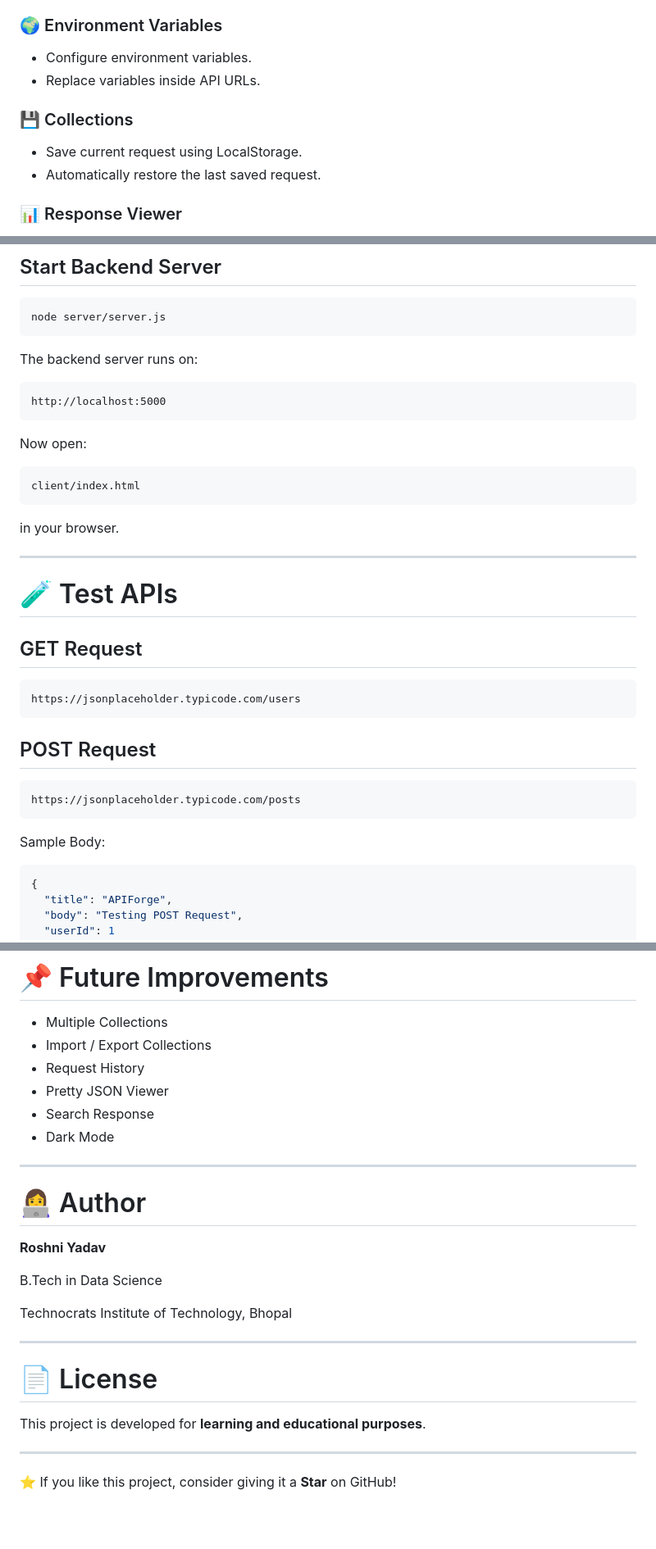
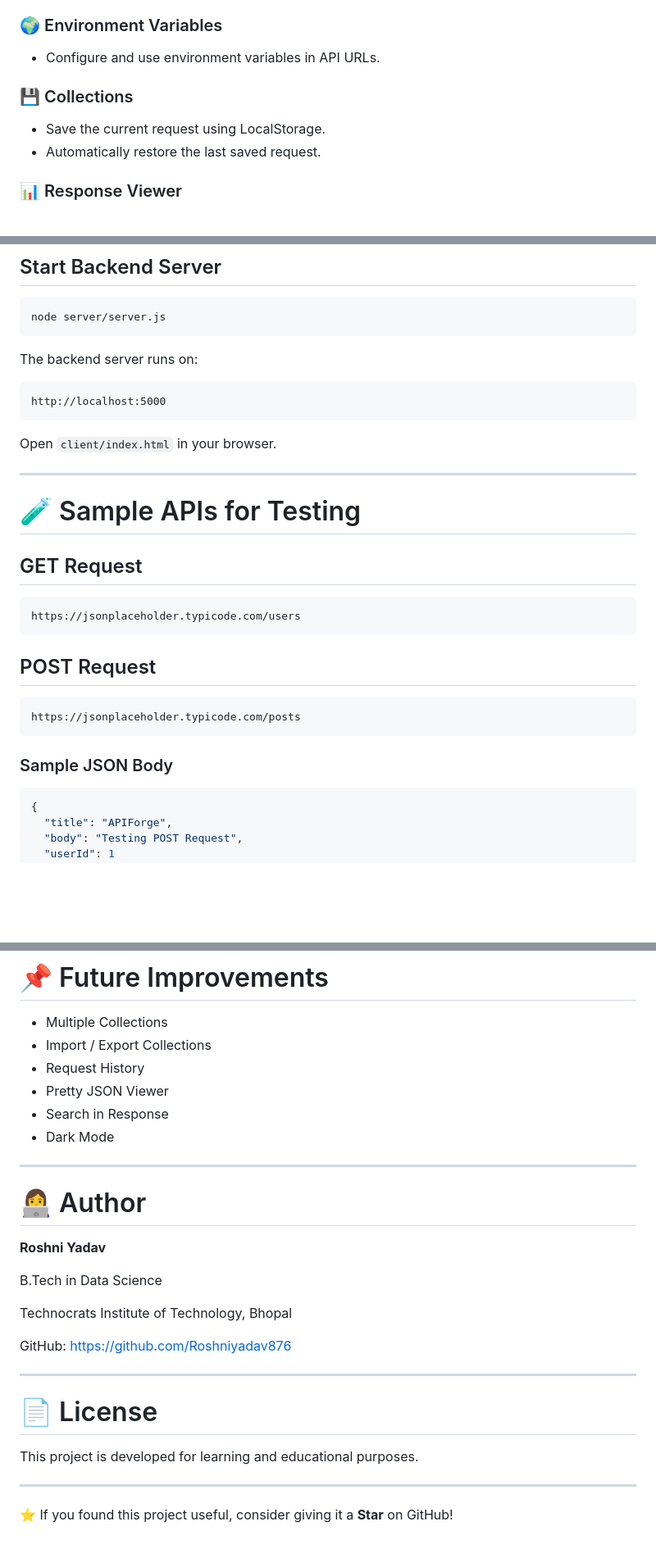
Before and after one commit to Roshniyadav876/-APIForge, a Markdown page: README.md, 3 parts joined by grey strips. Shown at 82% size. Drawn GitHub-style; blank space fills up the shorter version.

````diff
--- a/README.md
+++ b/README.md
@@ -33,11 +33,10 @@ APIForge is a lightweight Postman-inspired API testing tool built using **HTML,
 - x-www-form-urlencoded (UI)
 
 ### 🌍 Environment Variables
-- Configure environment variables.
-- Replace variables inside API URLs.
+- Configure and use environment variables in API URLs.
 
 ### 💾 Collections
-- Save current request using LocalStorage.
+- Save the current request using LocalStorage.
 - Automatically restore the last saved request.
 
 ### 📊 Response Viewer
@@ -148,17 +150,11 @@ The backend server runs on:
 http://localhost:5000
 ```
 
-Now open:
-
-```
-client/index.html
-```
-
-in your browser.
+Open `client/index.html` in your browser.
 
 ---
 
-# 🧪 Test APIs
+# 🧪 Sample APIs for Testing
 
 ## GET Request
 
@@ -172,7 +168,7 @@ https://jsonplaceholder.typicode.com/users
 https://jsonplaceholder.typicode.com/posts
 ```
 
-Sample Body:
+### Sample JSON Body
 
 ```json
 {
@@ -190,7 +186,7 @@ Sample Body:
 - Import / Export Collections
 - Request History
 - Pretty JSON Viewer
-- Search Response
+- Search in Response
 - Dark Mode
 
 ---
@@ -203,12 +199,14 @@ B.Tech in Data Science
 
 Technocrats Institute of Technology, Bhopal
 
+GitHub: https://github.com/Roshniyadav876
+
 ---
 
 # 📄 License
 
-This project is developed for **learning and educational purposes**.
+This project is developed for learning and educational purposes.
 
 ---
 
-⭐ If you like this project, consider giving it a **Star** on GitHub!
+⭐ If you found this project useful, consider giving it a **Star** on GitHub!
````
Also changed, not shown: other parts of README.md (+10 -7 lines).
